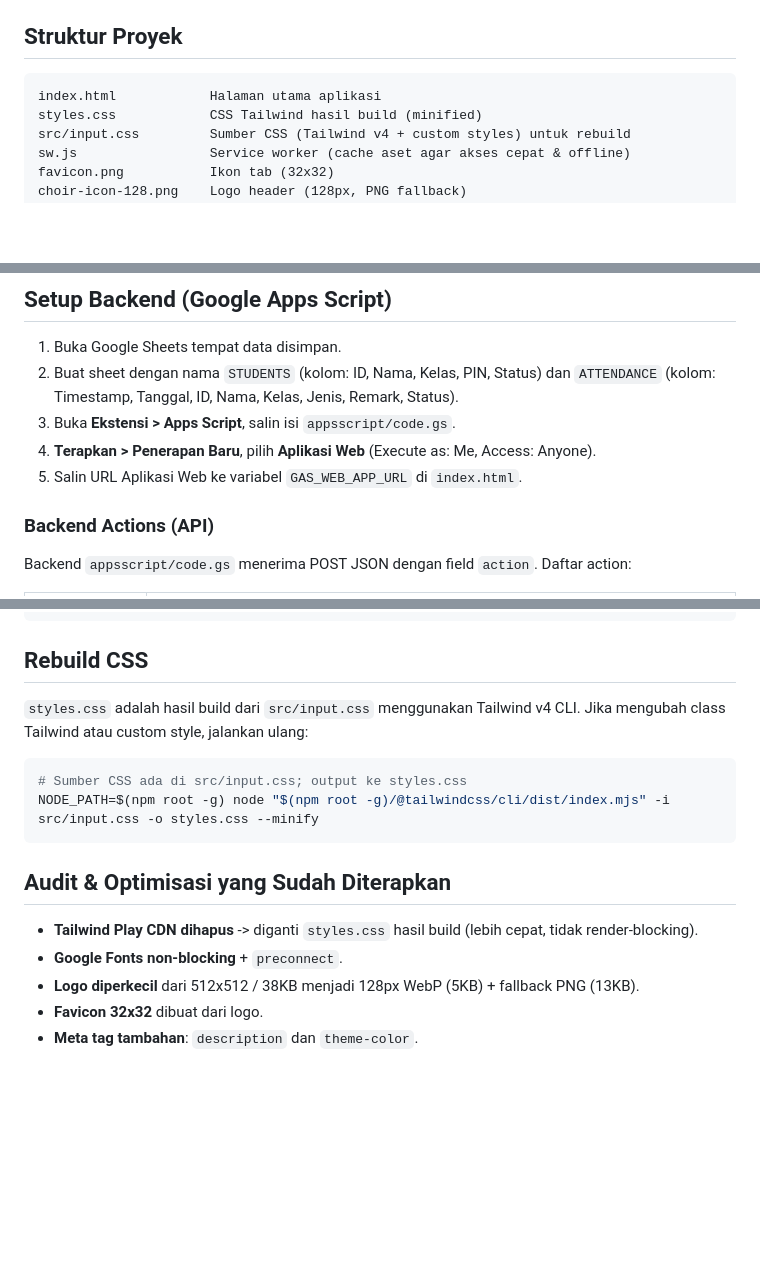
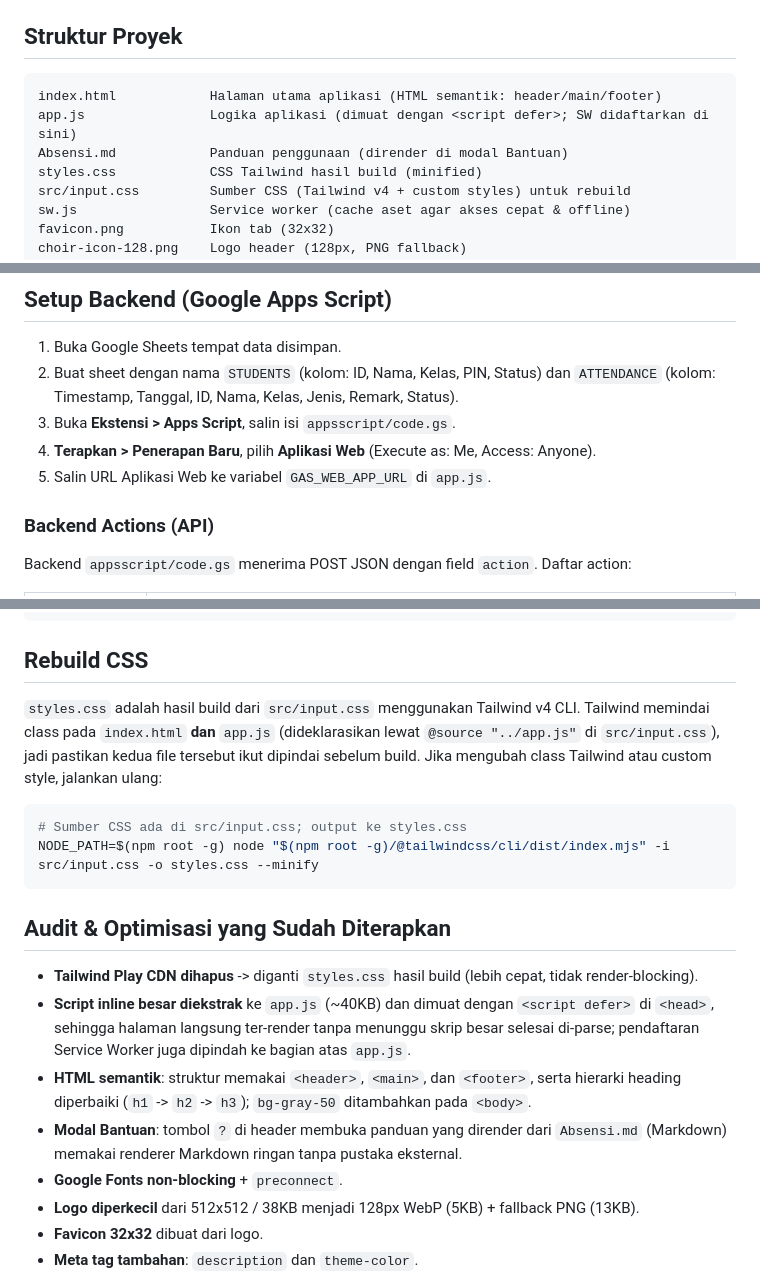
Before and after one commit to Saladimu/padus, a Markdown page: README.md, 3 parts joined by grey strips. Drawn GitHub-style; blank space fills up the shorter version.

Commit message:
refactor updated in readme.md Co-authored-by: monkeycode-ai <monkeycode-ai@chaitin.com>

````diff
--- a/README.md
+++ b/README.md
@@ -5,7 +5,9 @@ Aplikasi web absensi ekstrakurikuler Paduan Suara. Frontend berupa satu halaman
 ## Struktur Proyek
 
 ```
-index.html            Halaman utama aplikasi
+index.html            Halaman utama aplikasi (HTML semantik: header/main/footer)
+app.js                Logika aplikasi (dimuat dengan <script defer>; SW didaftarkan di sini)
+Absensi.md            Panduan penggunaan (dirender di modal Bantuan)
 styles.css            CSS Tailwind hasil build (minified)
 src/input.css         Sumber CSS (Tailwind v4 + custom styles) untuk rebuild
 sw.js                 Service worker (cache aset agar akses cepat & offline)
@@ -70,7 +73,7 @@ Klik ikon roda gigi di pojok kanan atas untuk membuka **Pengaturan Admin**:
 2. Buat sheet dengan nama `STUDENTS` (kolom: ID, Nama, Kelas, PIN, Status) dan `ATTENDANCE` (kolom: Timestamp, Tanggal, ID, Nama, Kelas, Jenis, Remark, Status).
 3. Buka **Ekstensi > Apps Script**, salin isi `appsscript/code.gs`.
 4. **Terapkan > Penerapan Baru**, pilih **Aplikasi Web** (Execute as: Me, Access: Anyone).
-5. Salin URL Aplikasi Web ke variabel `GAS_WEB_APP_URL` di `index.html`.
+5. Salin URL Aplikasi Web ke variabel `GAS_WEB_APP_URL` di `app.js`.
 
 ### Backend Actions (API)
 
@@ -109,7 +112,7 @@ function migratePinHash(studentId, pin) {
 
 ## Rebuild CSS
 
-`styles.css` adalah hasil build dari `src/input.css` menggunakan Tailwind v4 CLI. Jika mengubah class Tailwind atau custom style, jalankan ulang:
+`styles.css` adalah hasil build dari `src/input.css` menggunakan Tailwind v4 CLI. Tailwind memindai class pada `index.html` **dan** `app.js` (dideklarasikan lewat `@source "../app.js"` di `src/input.css`), jadi pastikan kedua file tersebut ikut dipindai sebelum build. Jika mengubah class Tailwind atau custom style, jalankan ulang:
 
 ```bash
 # Sumber CSS ada di src/input.css; output ke styles.css
@@ -119,6 +122,9 @@ NODE_PATH=$(npm root -g) node "$(npm root -g)/@tailwindcss/cli/dist/index.mjs" -
 ## Audit & Optimisasi yang Sudah Diterapkan
 
 - **Tailwind Play CDN dihapus** -> diganti `styles.css` hasil build (lebih cepat, tidak render-blocking).
+- **Script inline besar diekstrak** ke `app.js` (~40KB) dan dimuat dengan `<script defer>` di `<head>`, sehingga halaman langsung ter-render tanpa menunggu skrip besar selesai di-parse; pendaftaran Service Worker juga dipindah ke bagian atas `app.js`.
+- **HTML semantik**: struktur memakai `<header>`, `<main>`, dan `<footer>`, serta hierarki heading diperbaiki (`h1` -> `h2` -> `h3`); `bg-gray-50` ditambahkan pada `<body>`.
+- **Modal Bantuan**: tombol `?` di header membuka panduan yang dirender dari `Absensi.md` (Markdown) memakai renderer Markdown ringan tanpa pustaka eksternal.
 - **Google Fonts non-blocking** + `preconnect`.
 - **Logo diperkecil** dari 512x512 / 38KB menjadi 128px WebP (5KB) + fallback PNG (13KB).
 - **Favicon 32x32** dibuat dari logo.
````
Also changed, not shown: other parts of README.md (+1 -0 lines).
